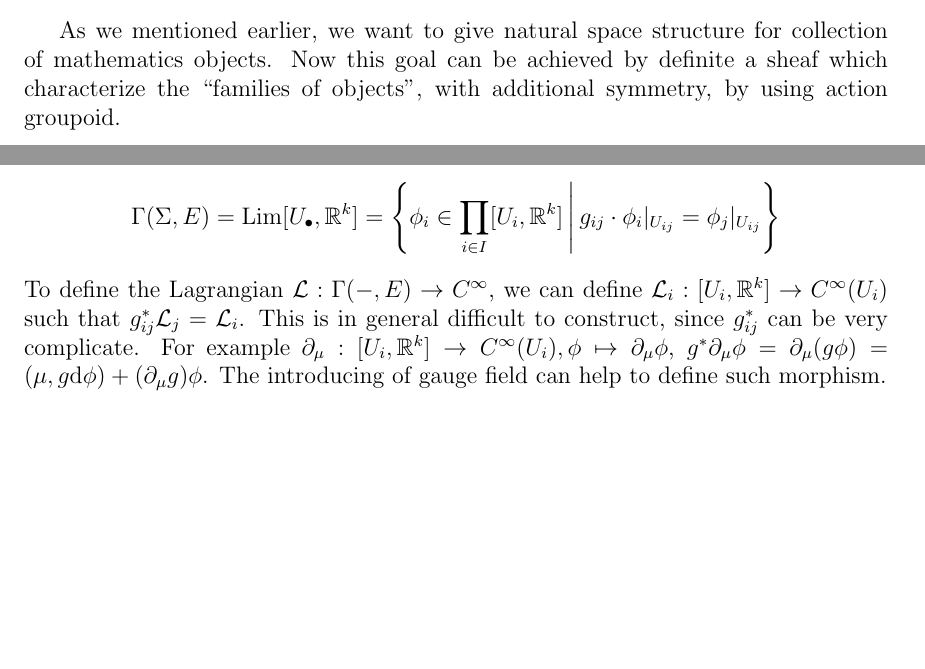
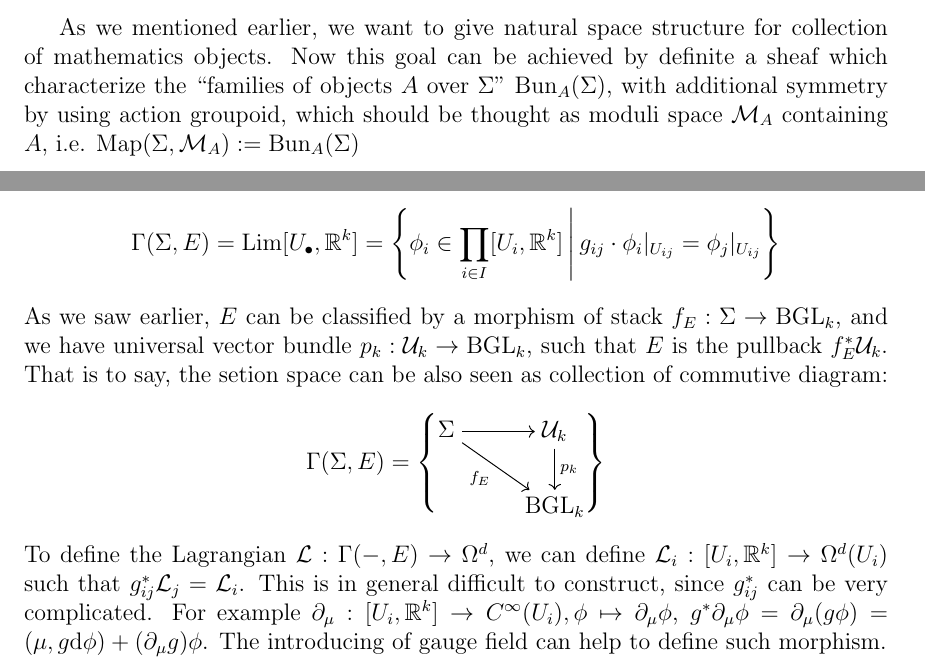
Before and after one commit to iamcxds/lecture-notes, a LaTeX book (AG-2025/AG-2025.tex, which reads AG-2025/lectures/infinity.tex): two parts of pages 56 and 59 of 61 before the commit and two parts of pages 56 and 59 of 63 after it, joined at a grey line, cut so that both start at the same text, the shorter picture padded with empty space. Compiled offline with pdfLaTeX.

Commit message:
update stack

```diff
--- a/AG-2025/lectures/infinity.tex
+++ b/AG-2025/lectures/infinity.tex
@@ -63,6 +63,6 @@ Now for a set sheaf $X \in \Sh(\cC)$ and a group sheaf $G \in \Sh(\cC, \mathbf{G
   In fact we have $\bR/\bZ(M)= \Map_{sm}(M, U(1))$.
 \end{example}
 
-As we mentioned earlier, we want to give natural space structure for collection of mathematics objects. Now this goal can be achieved by definite a sheaf which characterize the ``families of objects", with additional symmetry, by using action groupoid.
+As we mentioned earlier, we want to give natural space structure for collection of mathematics objects. Now this goal can be achieved by definite a sheaf which characterize the ``families of objects $A$ over $\Sigma$" $\Bun_{A}(\Sigma)$, with additional symmetry by using action groupoid, which should be thought as moduli space $\mathcal{M}_A$ containing $A$, i.e. $\Map(\Sigma,\mathcal{M}_A) :=\Bun_{A}(\Sigma)$
 
 \begin{example}[Moduli Space of Triangles]
@@ -152,7 +152,19 @@ So the core field theory is to study the geometry of field history space $[\Sigm
       g_{ij}\cdot \phi_i|_{U_{ij}}=\phi_j|_{U_{ij}}
   \right\}
   \]
-  To define the Lagrangian $\mathcal{L}: \Gamma(-,E) \to C^\infty$, we can define $ \mathcal{L}_i: [U_i,\bR^k] \to C^\infty(U_i)$ such that $ g_{ij}^*\mathcal{L}_j=\mathcal{L}_i$. This is in general difficult to construct, since $g_{ij}^*$ can be very complicate. For example $\partial_\mu: [U_i,\bR^k] \to C^\infty(U_i), \phi \mapsto \partial_\mu \phi$, $g^*\partial_\mu \phi= \partial_\mu (g\phi)= (\mu, g \mathrm{d}\phi)+ (\partial_\mu g)\phi $. The introducing of gauge field can help to define such morphism.
+  As we saw earlier, $E$ can be classified by a morphism of stack $ f_E: \Sigma \to \mathrm{B}\GL_k $, and we have universal vector bundle $p_k: \mathcal{U}_k \to \mathrm{B}\GL_k$, such that $E$ is the pullback $ f_E^* \mathcal{U}_k$. That is to say, the setion space can be also seen as collection of commutive diagram:
+  \[
+\Gamma(\Sigma,E)=
+    % https://q.uiver.app/#q=WzAsMyxbMCwwLCJcXFNpZ21hIl0sWzEsMCwiXFxtYXRoY2Fse1V9X2siXSxbMSwxLCJcXG1hdGhybXtCfVxcR0xfayJdLFswLDFdLFswLDIsImZfRSIsMl0sWzEsMiwicF9rIl1d
+    \left\{\begin{tikzcd}[ampersand replacement=\&,cramped]
+	\Sigma \& {\mathcal{U}_k} \\
+	\& {\mathrm{B}\GL_k}
+	\arrow[from=1-1, to=1-2]
+	\arrow["{f_E}"', from=1-1, to=2-2]
+	\arrow["{p_k}", from=1-2, to=2-2]
+\end{tikzcd} \right\}
+  \]
+  To define the Lagrangian $\mathcal{L}: \Gamma(-,E) \to \Omega^d$, we can define $ \mathcal{L}_i: [U_i,\bR^k] \to \Omega^d(U_i)$ such that $ g_{ij}^*\mathcal{L}_j=\mathcal{L}_i$. This is in general difficult to construct, since $g_{ij}^*$ can be very complicated. For example $\partial_\mu: [U_i,\bR^k] \to C^\infty(U_i), \phi \mapsto \partial_\mu \phi$, $g^*\partial_\mu \phi= \partial_\mu (g\phi)= (\mu, g \mathrm{d}\phi)+ (\partial_\mu g)\phi $. The introducing of gauge field can help to define such morphism.
 \end{example}
 
 
```
Also changed, not shown: AG-2025/AG-2025.pdf, AG-2025/lectures/infinity.tex (16 more changed lines).
